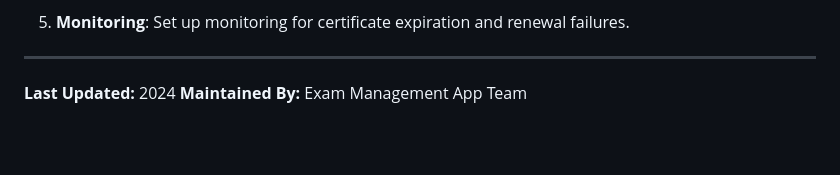
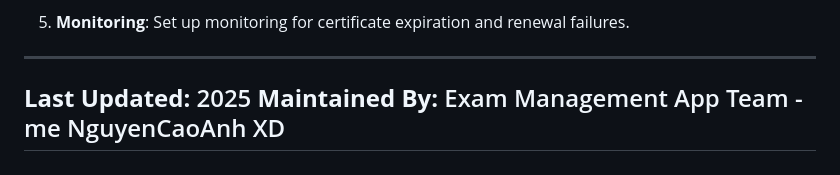
Before and after one commit to CansCe/examination_managing_app, a Markdown page: docs/HTTPS_UPGRADE.md, the part around the change. Drawn GitHub-style; blank space fills up the shorter version.

Commit message:
last updated
since i've got the year wrong for plenty time now so...

```diff
--- a/docs/HTTPS_UPGRADE.md
+++ b/docs/HTTPS_UPGRADE.md
@@ -579,5 +579,6 @@ After upgrading to HTTPS, verify the following:
 
 ---
 
-**Last Updated:** 2024
-**Maintained By:** Exam Management App Team
+**Last Updated:** 2025
+**Maintained By:** Exam Management App Team - me NguyenCaoAnh XD
+---
```
